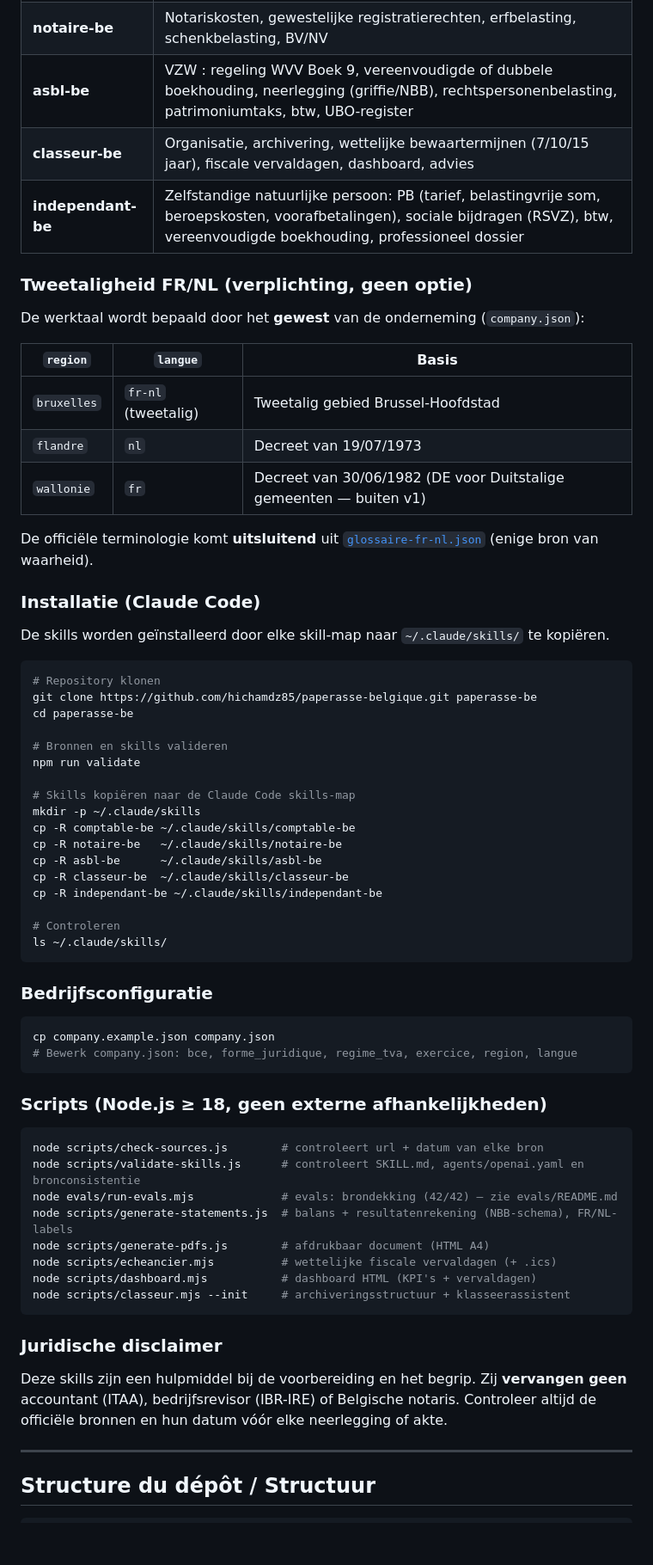
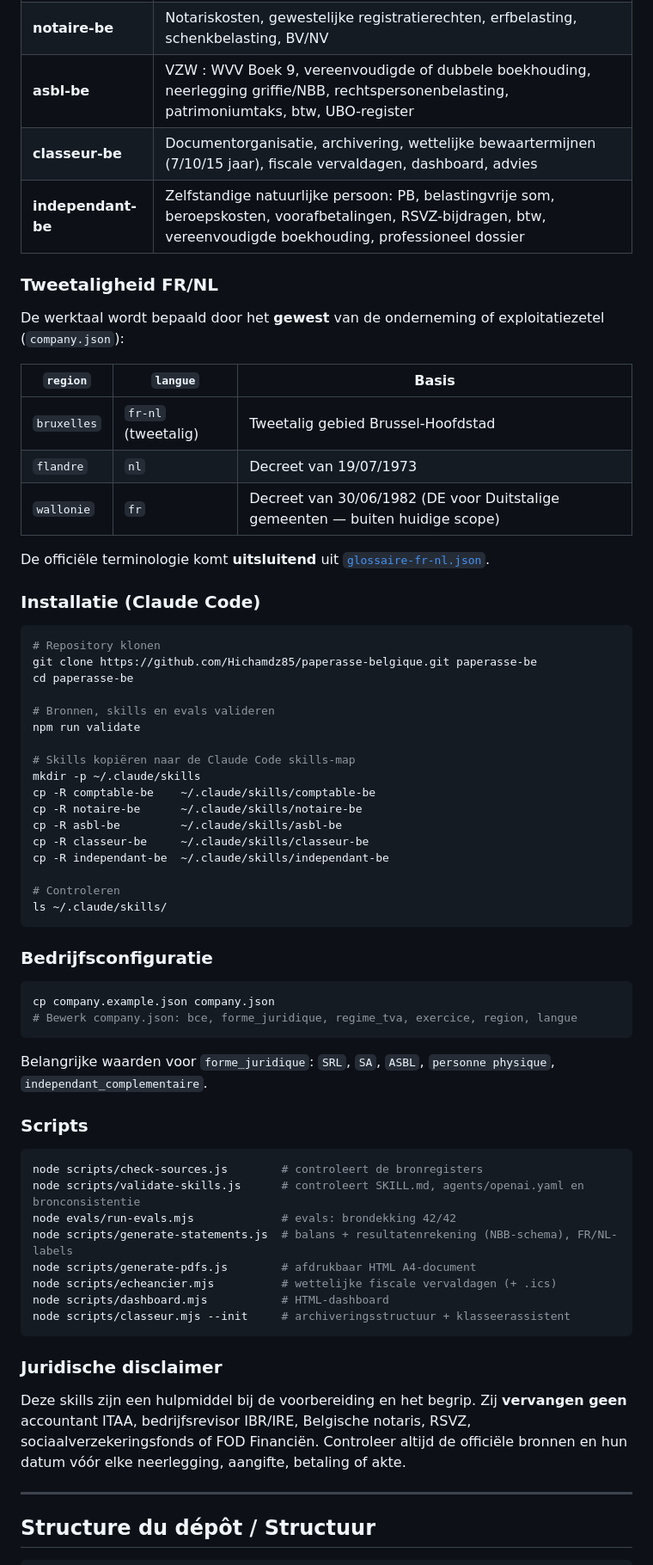
Before and after one commit to Hichamdz85/paperasse-belgique, a Markdown page: README.md, the part around one of its changes. Shown at 86% size. GitHub-like rendering; blank space fills up the shorter version.

````diff
--- a/README.md
+++ b/README.md
@@ -139,39 +145,37 @@ Elke skill volgt het officiële `SKILL.md`-schema (`name`, `description`, `metad
 | **notaire-be** | Notariskosten, gewestelijke registratierechten, erfbelasting, schenkbelasting, BV/NV |
-| **asbl-be** | VZW : regeling WVV Boek 9, vereenvoudigde of dubbele boekhouding, neerlegging (griffie/NBB), rechtspersonenbelasting, patrimoniumtaks, btw, UBO-register |
-| **classeur-be** | Organisatie, archivering, wettelijke bewaartermijnen (7/10/15 jaar), fiscale vervaldagen, dashboard, advies |
-| **independant-be** | Zelfstandige natuurlijke persoon: PB (tarief, belastingvrije som, beroepskosten, voorafbetalingen), sociale bijdragen (RSVZ), btw, vereenvoudigde boekhouding, professioneel dossier |
+| **asbl-be** | VZW : WVV Boek 9, vereenvoudigde of dubbele boekhouding, neerlegging griffie/NBB, rechtspersonenbelasting, patrimoniumtaks, btw, UBO-register |
+| **classeur-be** | Documentorganisatie, archivering, wettelijke bewaartermijnen (7/10/15 jaar), fiscale vervaldagen, dashboard, advies |
+| **independant-be** | Zelfstandige natuurlijke persoon: PB, belastingvrije som, beroepskosten, voorafbetalingen, RSVZ-bijdragen, btw, vereenvoudigde boekhouding, professioneel dossier |
 
-### Tweetaligheid FR/NL (verplichting, geen optie)
+### Tweetaligheid FR/NL
 
-De werktaal wordt bepaald door het **gewest** van de onderneming (`company.json`):
+De werktaal wordt bepaald door het **gewest** van de onderneming of exploitatiezetel (`company.json`):
 
 | `region` | `langue` | Basis |
 |----------|----------|-------|
 | `bruxelles` | `fr-nl` (tweetalig) | Tweetalig gebied Brussel-Hoofdstad |
 | `flandre` | `nl` | Decreet van 19/07/1973 |
-| `wallonie` | `fr` | Decreet van 30/06/1982 (DE voor Duitstalige gemeenten — buiten v1) |
+| `wallonie` | `fr` | Decreet van 30/06/1982 (DE voor Duitstalige gemeenten — buiten huidige scope) |
 
-De officiële terminologie komt **uitsluitend** uit [`glossaire-fr-nl.json`](glossaire-fr-nl.json) (enige bron van waarheid).
+De officiële terminologie komt **uitsluitend** uit [`glossaire-fr-nl.json`](glossaire-fr-nl.json).
 
 ### Installatie (Claude Code)
 
-De skills worden geïnstalleerd door elke skill-map naar `~/.claude/skills/` te kopiëren.
-
 ```bash
 # Repository klonen
-git clone https://github.com/hichamdz85/paperasse-belgique.git paperasse-be
+git clone https://github.com/Hichamdz85/paperasse-belgique.git paperasse-be
 cd paperasse-be
 
-# Bronnen en skills valideren
+# Bronnen, skills en evals valideren
 npm run validate
 
 # Skills kopiëren naar de Claude Code skills-map
 mkdir -p ~/.claude/skills
-cp -R comptable-be ~/.claude/skills/comptable-be
-cp -R notaire-be   ~/.claude/skills/notaire-be
-cp -R asbl-be      ~/.claude/skills/asbl-be
-cp -R classeur-be  ~/.claude/skills/classeur-be
-cp -R independant-be ~/.claude/skills/independant-be
+cp -R comptable-be    ~/.claude/skills/comptable-be
+cp -R notaire-be      ~/.claude/skills/notaire-be
+cp -R asbl-be         ~/.claude/skills/asbl-be
+cp -R classeur-be     ~/.claude/skills/classeur-be
+cp -R independant-be  ~/.claude/skills/independant-be
 
 # Controleren
 ls ~/.claude/skills/
@@ -184,22 +188,24 @@ cp company.example.json company.json
 # Bewerk company.json: bce, forme_juridique, regime_tva, exercice, region, langue
 ```
 
-### Scripts (Node.js ≥ 18, geen externe afhankelijkheden)
+Belangrijke waarden voor `forme_juridique`: `SRL`, `SA`, `ASBL`, `personne physique`, `independant_complementaire`.
+
+### Scripts
 
 ```bash
-node scripts/check-sources.js        # controleert url + datum van elke bron
+node scripts/check-sources.js        # controleert de bronregisters
 node scripts/validate-skills.js      # controleert SKILL.md, agents/openai.yaml en bronconsistentie
-node evals/run-evals.mjs             # evals: brondekking (42/42) — zie evals/README.md
+node evals/run-evals.mjs             # evals: brondekking 42/42
 node scripts/generate-statements.js  # balans + resultatenrekening (NBB-schema), FR/NL-labels
-node scripts/generate-pdfs.js        # afdrukbaar document (HTML A4)
+node scripts/generate-pdfs.js        # afdrukbaar HTML A4-document
 node scripts/echeancier.mjs          # wettelijke fiscale vervaldagen (+ .ics)
-node scripts/dashboard.mjs           # dashboard HTML (KPI's + vervaldagen)
+node scripts/dashboard.mjs           # HTML-dashboard
 node scripts/classeur.mjs --init     # archiveringsstructuur + klasseerassistent
 ```
 
 ### Juridische disclaimer
 
-Deze skills zijn een hulpmiddel bij de voorbereiding en het begrip. Zij **vervangen geen** accountant (ITAA), bedrijfsrevisor (IBR-IRE) of Belgische notaris. Controleer altijd de officiële bronnen en hun datum vóór elke neerlegging of akte.
+Deze skills zijn een hulpmiddel bij de voorbereiding en het begrip. Zij **vervangen geen** accountant ITAA, bedrijfsrevisor IBR/IRE, Belgische notaris, RSVZ, sociaalverzekeringsfonds of FOD Financiën. Controleer altijd de officiële bronnen en hun datum vóór elke neerlegging, aangifte, betaling of akte.
 
 ---
 
````
Also changed, not shown: other parts of README.md (+60 -49 lines).
